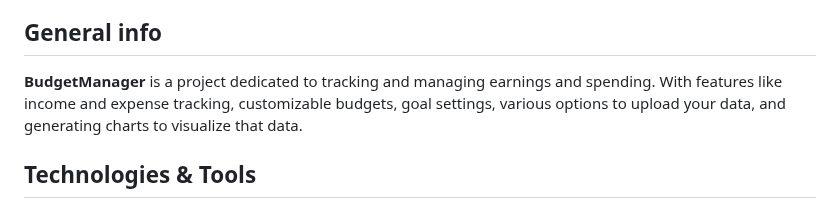
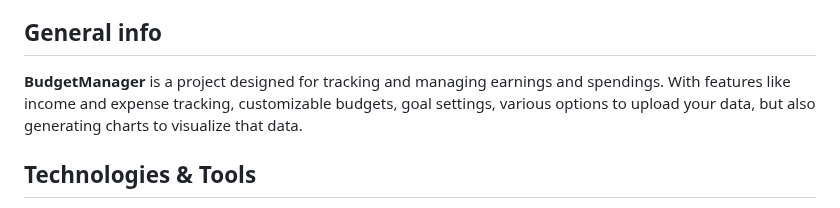
Before and after one commit to Samekmat/BudgetManager, a Markdown page: README.md, the part around the change. Drawn GitHub-style.

```diff
--- a/README.md
+++ b/README.md
@@ -7,7 +7,7 @@
 * [Video showcase](#video-showcase)
 
 ## General info
-<b>BudgetManager</b> is a project dedicated to tracking and managing earnings and spending. With features like income and expense tracking, customizable budgets, goal settings, various options to upload your data, and generating charts to visualize that data.</h2>
+<b>BudgetManager</b> is a project designed for tracking and managing earnings and spendings. With features like income and expense tracking, customizable budgets, goal settings, various options to upload your data, but also generating charts to visualize that data.</h2>
 
 
 ## Technologies & Tools
```
